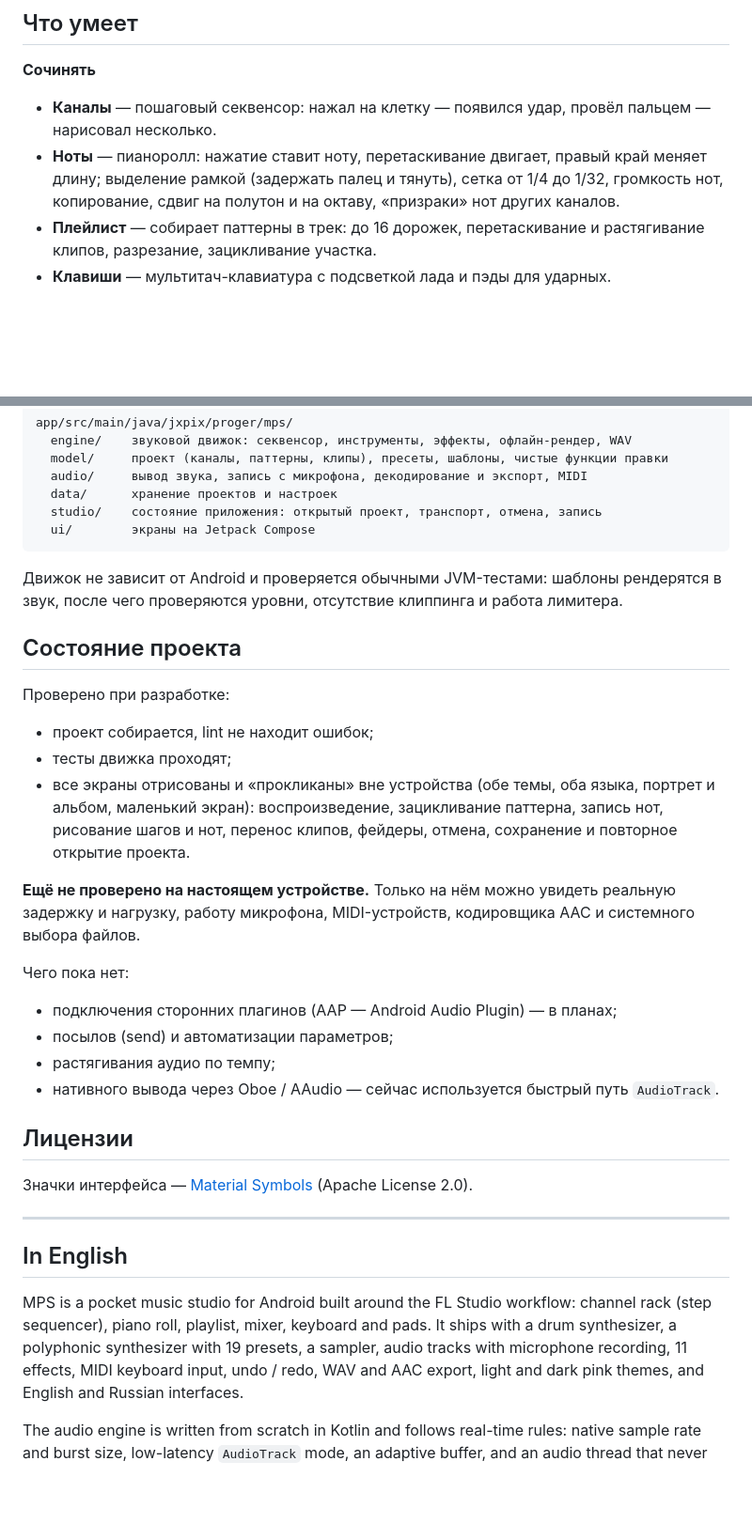
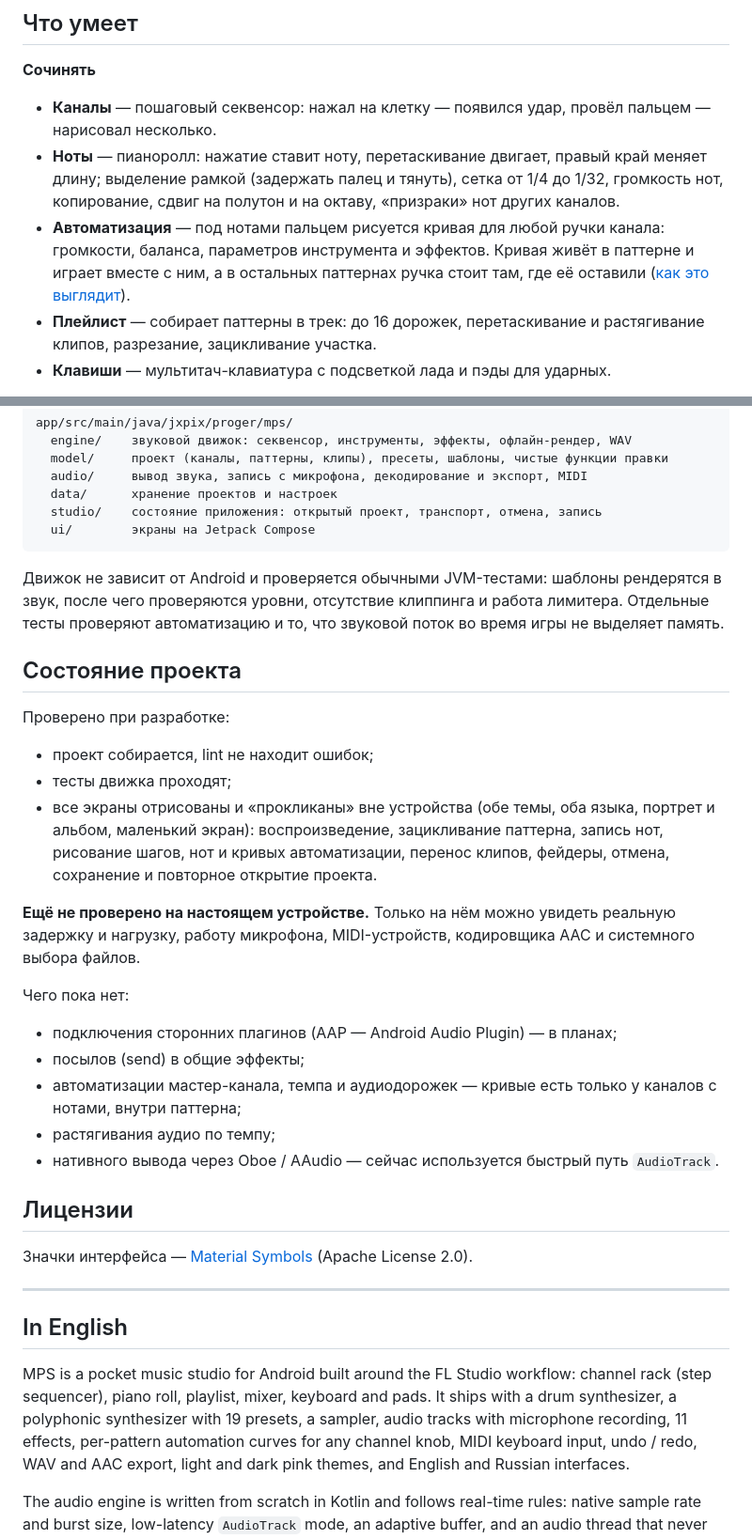
Before and after one commit to ryzhenkahvh/mps, a Markdown page: README.md, 2 parts joined by grey strips. Shown at 94% size. Rendered like a GitHub page; blank space fills up the shorter version.

````diff
--- a/README.md
+++ b/README.md
@@ -16,6 +16,9 @@ MPS — приложение для Android, в котором можно соб
 - **Ноты** — пианоролл: нажатие ставит ноту, перетаскивание двигает, правый край меняет длину;
   выделение рамкой (задержать палец и тянуть), сетка от 1/4 до 1/32, громкость нот, копирование,
   сдвиг на полутон и на октаву, «призраки» нот других каналов.
+- **Автоматизация** — под нотами пальцем рисуется кривая для любой ручки канала: громкости, баланса,
+  параметров инструмента и эффектов. Кривая живёт в паттерне и играет вместе с ним, а в остальных
+  паттернах ручка стоит там, где её оставили ([как это выглядит](docs/screenshots/automation_light.png)).
 - **Плейлист** — собирает паттерны в трек: до 16 дорожек, перетаскивание и растягивание клипов,
   разрезание, зацикливание участка.
 - **Клавиши** — мультитач-клавиатура с подсветкой лада и пэды для ударных.
@@ -87,7 +90,8 @@ app/src/main/java/jxpix/proger/mps/
 ```
 
 Движок не зависит от Android и проверяется обычными JVM-тестами: шаблоны рендерятся в звук,
-после чего проверяются уровни, отсутствие клиппинга и работа лимитера.
+после чего проверяются уровни, отсутствие клиппинга и работа лимитера. Отдельные тесты проверяют
+автоматизацию и то, что звуковой поток во время игры не выделяет память.
 
 ## Состояние проекта
 
@@ -95,7 +99,7 @@ app/src/main/java/jxpix/proger/mps/
 - проект собирается, lint не находит ошибок;
 - тесты движка проходят;
 - все экраны отрисованы и «прокликаны» вне устройства (обе темы, оба языка, портрет и альбом, маленький экран):
-  воспроизведение, зацикливание паттерна, запись нот, рисование шагов и нот, перенос клипов, фейдеры,
+  воспроизведение, зацикливание паттерна, запись нот, рисование шагов, нот и кривых автоматизации, перенос клипов, фейдеры,
   отмена, сохранение и повторное открытие проекта.
 
 **Ещё не проверено на настоящем устройстве.** Только на нём можно увидеть реальную задержку и нагрузку,
@@ -103,7 +107,8 @@ app/src/main/java/jxpix/proger/mps/
 
 Чего пока нет:
 - подключения сторонних плагинов (AAP — Android Audio Plugin) — в планах;
-- посылов (send) и автоматизации параметров;
+- посылов (send) в общие эффекты;
+- автоматизации мастер-канала, темпа и аудиодорожек — кривые есть только у каналов с нотами, внутри паттерна;
 - растягивания аудио по темпу;
 - нативного вывода через Oboe / AAudio — сейчас используется быстрый путь `AudioTrack`.
 
@@ -117,7 +122,8 @@ app/src/main/java/jxpix/proger/mps/
 
 MPS is a pocket music studio for Android built around the FL Studio workflow: channel rack (step sequencer),
 piano roll, playlist, mixer, keyboard and pads. It ships with a drum synthesizer, a polyphonic synthesizer with
-19 presets, a sampler, audio tracks with microphone recording, 11 effects, MIDI keyboard input, undo / redo,
+19 presets, a sampler, audio tracks with microphone recording, 11 effects, per-pattern automation curves for
+any channel knob, MIDI keyboard input, undo / redo,
 WAV and AAC export, light and dark pink themes, and English and Russian interfaces.
 
 The audio engine is written from scratch in Kotlin and follows real-time rules: native sample rate and burst
````
Also changed, not shown: docs/screenshots/automation_light.png (added), 12 other files.
